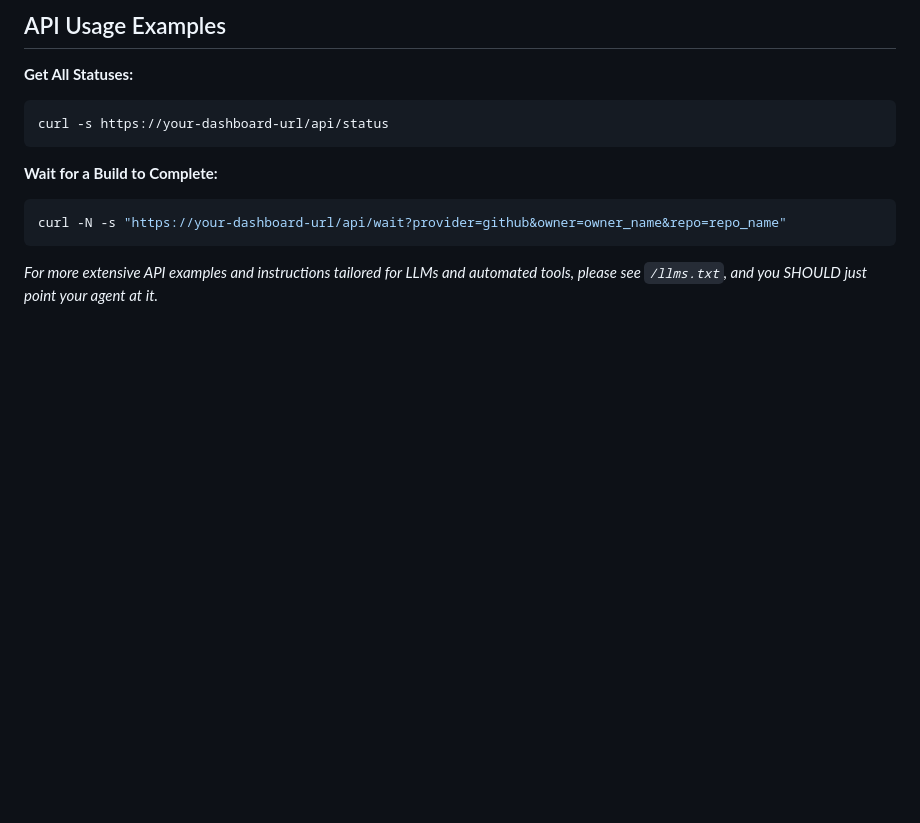
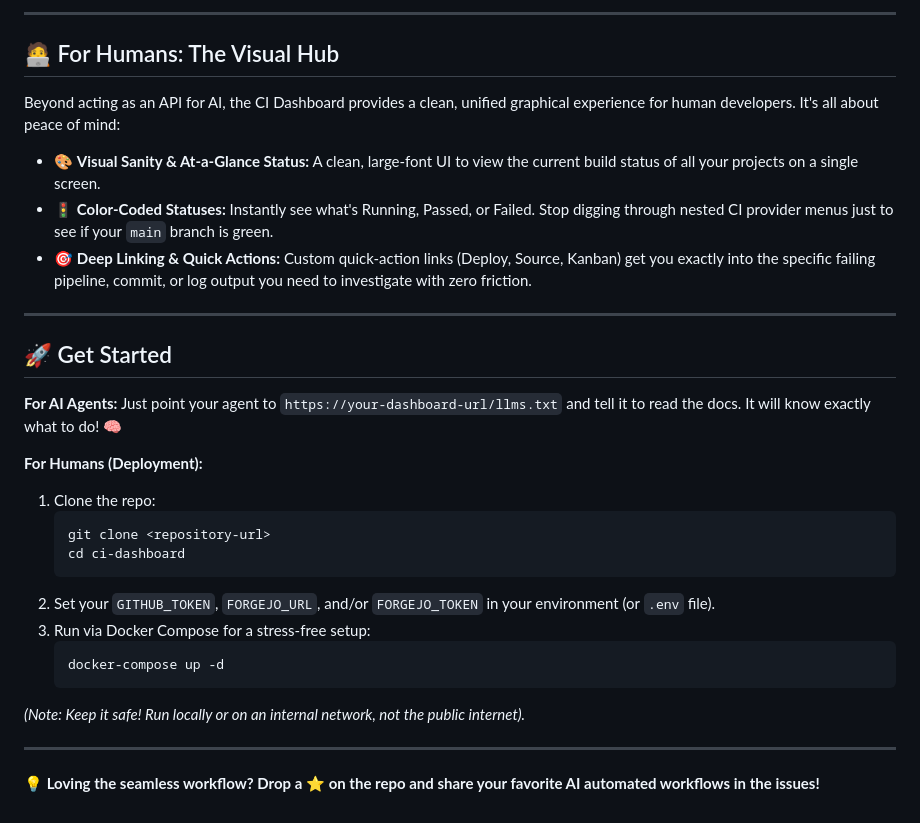
Before and after one commit to adamoutler/dash, a Markdown page: README.md, the part around one of its changes. GitHub-like rendering; blank space fills up the shorter version.

````diff
--- a/README.md
+++ b/README.md
@@ -48,14 +34,33 @@ Authentication and settings are provided via Environment Variables. When deployi
 
-## API Usage Examples
+---
 
-**Get All Statuses:**
-```bash
-curl -s https://your-dashboard-url/api/status
-```
+## 🧑‍💻 For Humans: The Visual Hub
 
-**Wait for a Build to Complete:**
-```bash
-curl -N -s "https://your-dashboard-url/api/wait?provider=github&owner=owner_name&repo=repo_name"
-```
+Beyond acting as an API for AI, the CI Dashboard provides a clean, unified graphical experience for human developers. It's all about peace of mind:
 
-*For more extensive API examples and instructions tailored for LLMs and automated tools, please see `/llms.txt`, and you SHOULD just point your agent at it.*
+* 🎨 **Visual Sanity & At-a-Glance Status:** A clean, large-font UI to view the current build status of all your projects on a single screen.
+* 🚦 **Color-Coded Statuses:** Instantly see what's Running, Passed, or Failed. Stop digging through nested CI provider menus just to see if your `main` branch is green.
+* 🎯 **Deep Linking & Quick Actions:** Custom quick-action links (Deploy, Source, Kanban) get you exactly into the specific failing pipeline, commit, or log output you need to investigate with zero friction.
+
+---
+
+## 🚀 Get Started
+
+**For AI Agents:**
+Just point your agent to `https://your-dashboard-url/llms.txt` and tell it to read the docs. It will know exactly what to do! 🧠
+
+**For Humans (Deployment):**
+1. Clone the repo:
+   ```bash
+   git clone <repository-url>
+   cd ci-dashboard
+   ```
+2. Set your `GITHUB_TOKEN`, `FORGEJO_URL`, and/or `FORGEJO_TOKEN` in your environment (or `.env` file).
+3. Run via Docker Compose for a stress-free setup:
+   ```bash
+   docker-compose up -d
+   ```
+*(Note: Keep it safe! Run locally or on an internal network, not the public internet).*
+
+---
+**💡 Loving the seamless workflow? Drop a ⭐ on the repo and share your favorite AI automated workflows in the issues!**
````
Also changed, not shown: other parts of README.md (+21 -35 lines).
